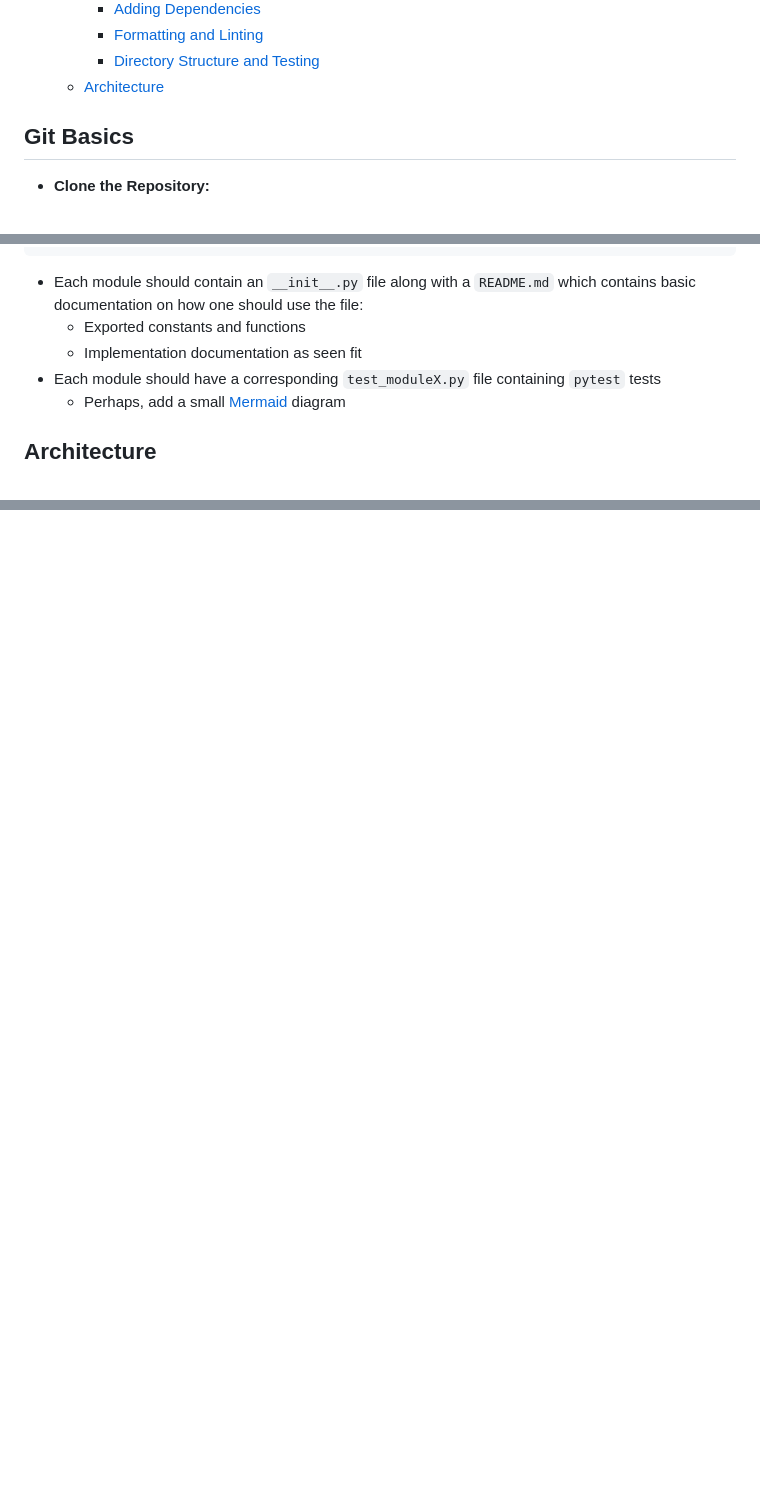
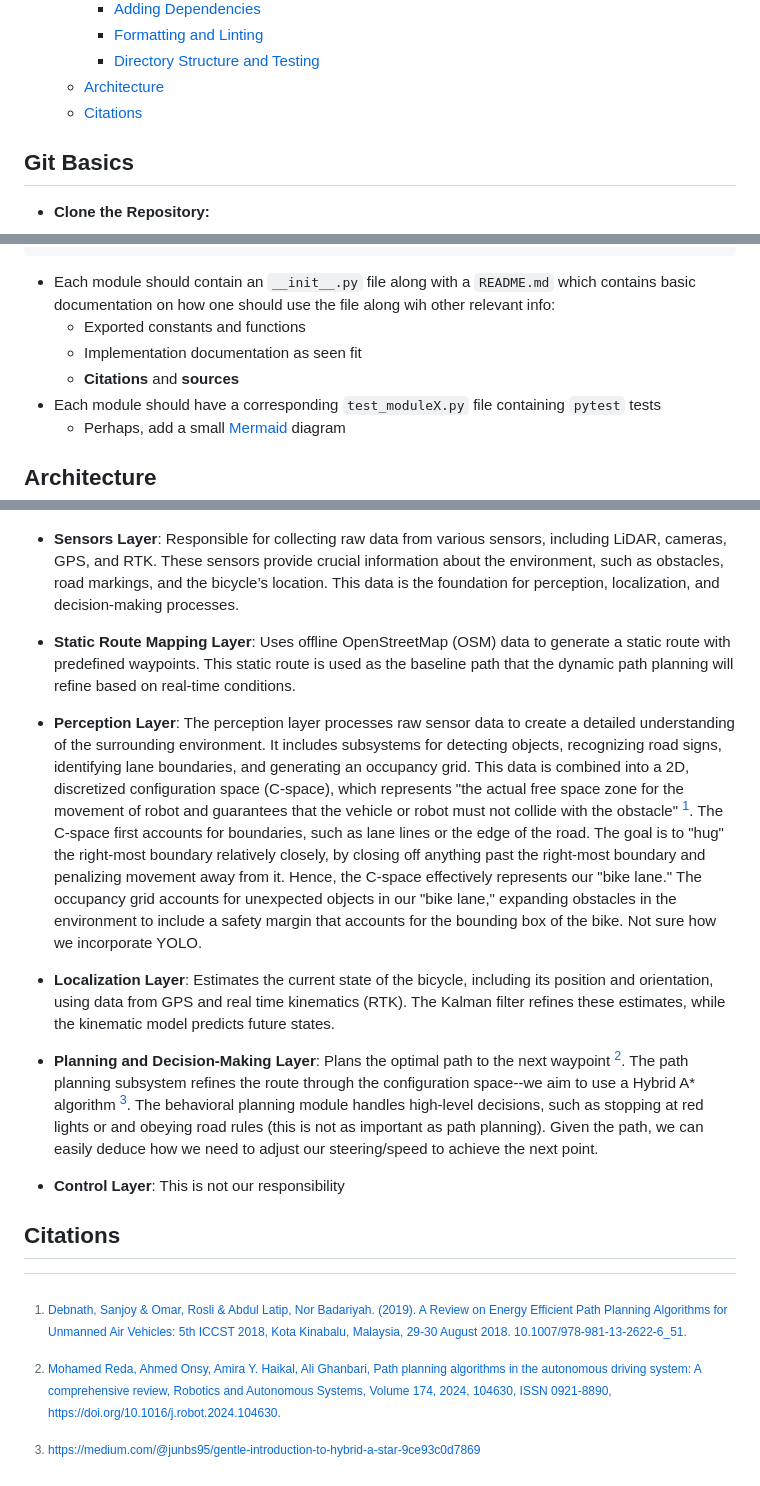
Before and after one commit to da-luce/cornell-autobike, a Markdown page: README.md, 3 parts joined by grey strips. Drawn GitHub-style; blank space fills up the shorter version.

````diff
--- a/README.md
+++ b/README.md
@@ -23,6 +23,7 @@
     - [Formatting and Linting](#formatting-and-linting)
     - [Directory Structure and Testing](#directory-structure-and-testing)
   - [Architecture](#architecture)
+  - [Citations](#citations)
 
 ## Git Basics
 
@@ -294,9 +295,10 @@ For other IDEs, there may be extensions provided for these tools, or you could j
 ```
 
 - Each module should contain an `__init__.py` file along with a `README.md` which
-  contains basic documentation on how one should use the file:
+  contains basic documentation on how one should use the file along wih other relevant info:
   - Exported constants and functions
   - Implementation documentation as seen fit
+  - **Citations** and **sources**
 - Each module should have a corresponding `test_moduleX.py` file containing `pytest` tests
   - Perhaps, add a small [Mermaid](https://mermaid.live) diagram
 
@@ -366 +417,21 @@ flowchart TD
 ```
+
+- **Sensors Layer**: Responsible for collecting raw data from various sensors, including LiDAR, cameras, GPS, and RTK. These sensors provide crucial information about the environment, such as obstacles, road markings, and the bicycle’s location. This data is the foundation for perception, localization, and decision-making processes.
+
+- **Static Route Mapping Layer**: Uses offline OpenStreetMap (OSM) data to generate a static route with predefined waypoints. This static route is used as the baseline path that the dynamic path planning will refine based on real-time conditions.
+
+- **Perception Layer**: The perception layer processes raw sensor data to create a detailed understanding of the surrounding environment. It includes subsystems for detecting objects, recognizing road signs, identifying lane boundaries, and generating an occupancy grid. This data is combined into a 2D, discretized configuration space (C-space), which represents "the actual free space zone for the movement of robot and guarantees that the vehicle or robot must not collide with the obstacle" [^1]. The C-space first accounts for boundaries, such as lane lines or the edge of the road. The goal is to "hug" the right-most boundary relatively closely, by closing off anything past the right-most boundary and penalizing movement away from it. Hence, the C-space effectively represents our "bike lane." The occupancy grid accounts for unexpected objects in our "bike lane," expanding obstacles in the environment to include a safety margin that accounts for the bounding box of the bike. Not sure how we incorporate YOLO.
+
+- **Localization Layer**: Estimates the current state of the bicycle, including its position and orientation, using data from GPS and real time kinematics (RTK). The Kalman filter refines these estimates, while the kinematic model predicts future states.
+
+- **Planning and Decision-Making Layer**: Plans the optimal path to the next waypoint [^2]. The path planning subsystem refines the route through the configuration space--we aim to use a Hybrid A* algorithm [^3]. The behavioral planning module handles high-level decisions, such as stopping at red lights or and obeying road rules (this is not as important as path planning). Given the path, we can easily deduce how we need to adjust our steering/speed to achieve the next point.
+
+- **Control Layer**: This is not our responsibility
+
+## Citations
+
+[^1]: [Debnath, Sanjoy & Omar, Rosli & Abdul Latip, Nor Badariyah. (2019). A Review on Energy Efficient Path Planning Algorithms for Unmanned Air Vehicles: 5th ICCST 2018, Kota Kinabalu, Malaysia, 29-30 August 2018. 10.1007/978-981-13-2622-6_51.](https://www.researchgate.net/publication/327271383_A_Review_on_Energy_Efficient_Path_Planning_Algorithms_for_Unmanned_Air_Vehicles_5th_ICCST_2018_Kota_Kinabalu_Malaysia_29-30_August_2018)
+
+[^2]: [Mohamed Reda, Ahmed Onsy, Amira Y. Haikal, Ali Ghanbari, Path planning algorithms in the autonomous driving system: A comprehensive review, Robotics and Autonomous Systems, Volume 174, 2024, 104630, ISSN 0921-8890, https://doi.org/10.1016/j.robot.2024.104630.](https://www.sciencedirect.com/science/article/pii/S0921889024000137)
+
+[^3]: [https://medium.com/@junbs95/gentle-introduction-to-hybrid-a-star-9ce93c0d7869](https://medium.com/@junbs95/gentle-introduction-to-hybrid-a-star-9ce93c0d7869)
````
Also changed, not shown: other parts of README.md (+97 -48 lines).
